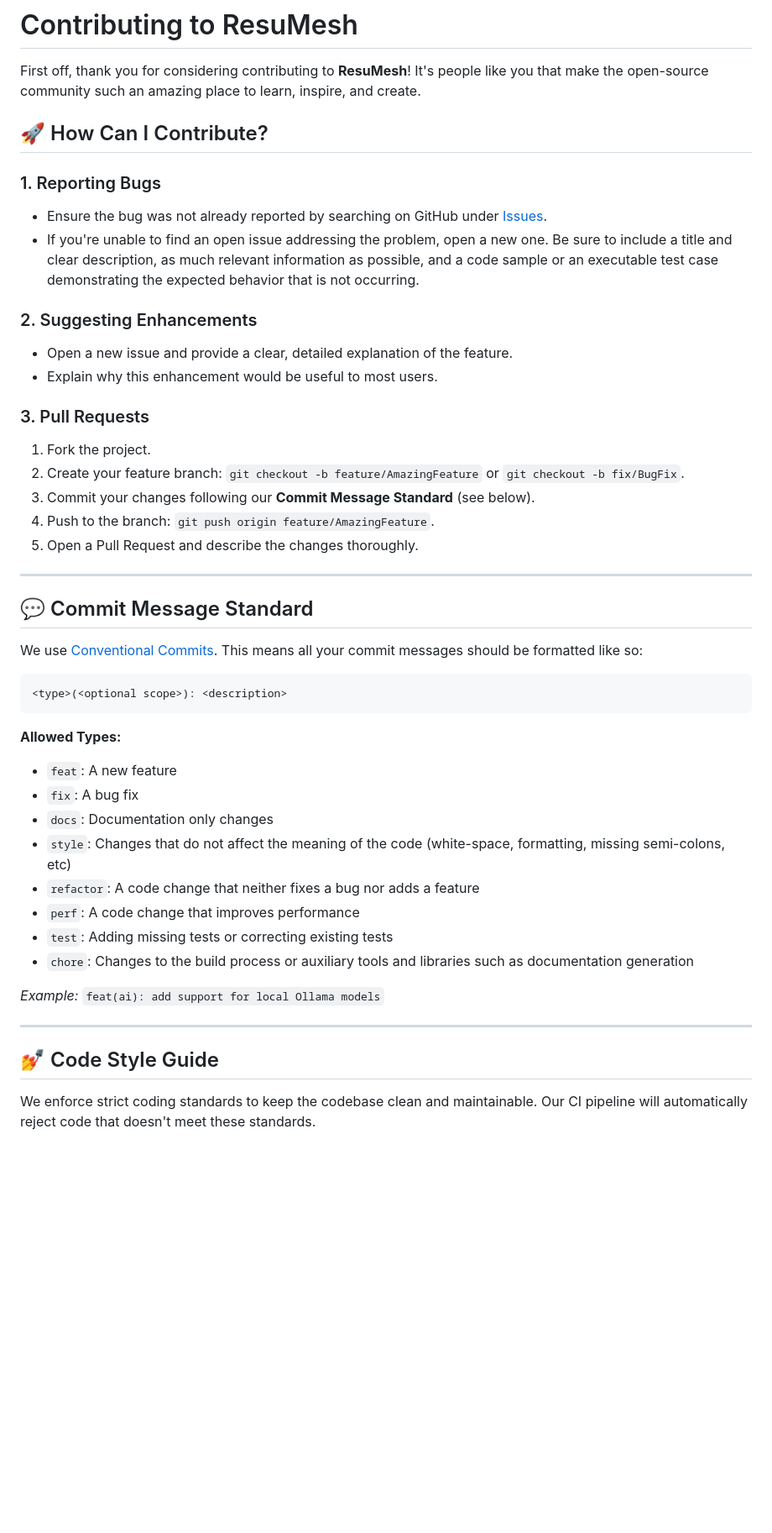
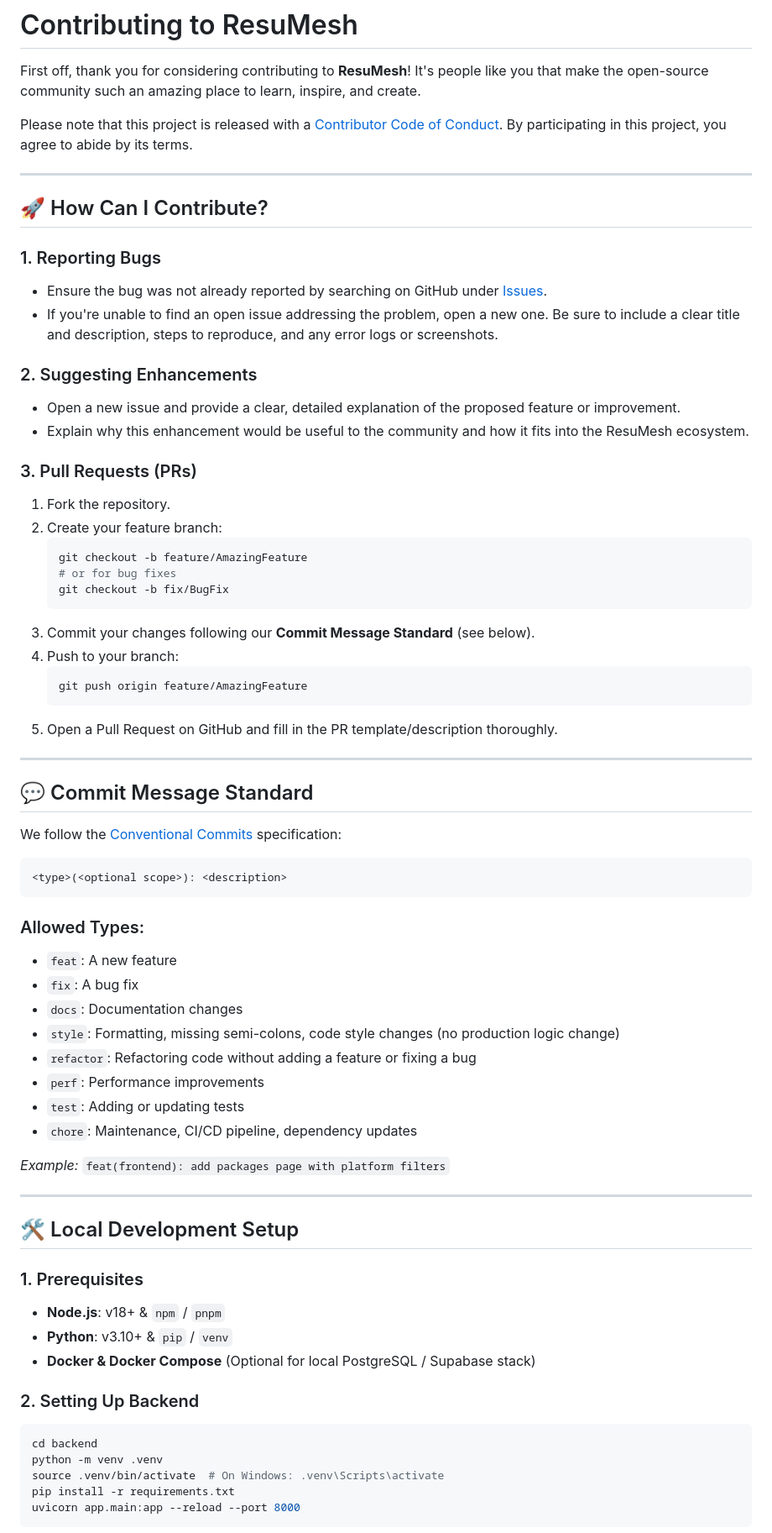
Before and after one commit to AtaCanYmc/ResuMesh, a Markdown page: CONTRIBUTING.md, the part around one of its changes. Shown at 84% size. GitHub-like rendering; blank space fills up the shorter version.

````diff
--- a/CONTRIBUTING.md
+++ b/CONTRIBUTING.md
@@ -1,48 +1,73 @@
 # Contributing to ResuMesh
 
 First off, thank you for considering contributing to **ResuMesh**! It's people like you that make the open-source community such an amazing place to learn, inspire, and create.
+
+Please note that this project is released with a [Contributor Code of Conduct](CODE_OF_CONDUCT.md). By participating in this project, you agree to abide by its terms.
+
+---
 
 ## 🚀 How Can I Contribute?
 
 ### 1. Reporting Bugs
 - Ensure the bug was not already reported by searching on GitHub under [Issues](https://github.com/AtaCanYmc/ResuMesh/issues).
-- If you're unable to find an open issue addressing the problem, open a new one. Be sure to include a title and clear description, as much relevant information as possible, and a code sample or an executable test case demonstrating the expected behavior that is not occurring.
+- If you're unable to find an open issue addressing the problem, open a new one. Be sure to include a clear title and description, steps to reproduce, and any error logs or screenshots.
 
 ### 2. Suggesting Enhancements
-- Open a new issue and provide a clear, detailed explanation of the feature.
-- Explain why this enhancement would be useful to most users.
+- Open a new issue and provide a clear, detailed explanation of the proposed feature or improvement.
+- Explain why this enhancement would be useful to the community and how it fits into the ResuMesh ecosystem.
 
-### 3. Pull Requests
-1. Fork the project.
-2. Create your feature branch: `git checkout -b feature/AmazingFeature` or `git checkout -b fix/BugFix`.
+### 3. Pull Requests (PRs)
+1. Fork the repository.
+2. Create your feature branch:
+   ```bash
+   git checkout -b feature/AmazingFeature
+   # or for bug fixes
+   git checkout -b fix/BugFix
+   ```
 3. Commit your changes following our **Commit Message Standard** (see below).
-4. Push to the branch: `git push origin feature/AmazingFeature`.
-5. Open a Pull Request and describe the changes thoroughly.
+4. Push to your branch:
+   ```bash
+   git push origin feature/AmazingFeature
+   ```
+5. Open a Pull Request on GitHub and fill in the PR template/description thoroughly.
 
 ---
 
 ## 💬 Commit Message Standard
 
-We use [Conventional Commits](https://www.conventionalcommits.org/). This means all your commit messages should be formatted like so:
+We follow the [Conventional Commits](https://www.conventionalcommits.org/) specification:
 
 ```
 <type>(<optional scope>): <description>
 ```
 
-**Allowed Types:**
+### Allowed Types:
 - `feat`: A new feature
 - `fix`: A bug fix
-- `docs`: Documentation only changes
-- `style`: Changes that do not affect the meaning of the code (white-space, formatting, missing semi-colons, etc)
-- `refactor`: A code change that neither fixes a bug nor adds a feature
-- `perf`: A code change that improves performance
-- `test`: Adding missing tests or correcting existing tests
-- `chore`: Changes to the build process or auxiliary tools and libraries such as documentation generation
+- `docs`: Documentation changes
+- `style`: Formatting, missing semi-colons, code style changes (no production logic change)
+- `refactor`: Refactoring code without adding a feature or fixing a bug
+- `perf`: Performance improvements
+- `test`: Adding or updating tests
+- `chore`: Maintenance, CI/CD pipeline, dependency updates
 
-*Example:* `feat(ai): add support for local Ollama models`
+*Example:* `feat(frontend): add packages page with platform filters`
 
 ---
 
-## 💅 Code Style Guide
+## 🛠️ Local Development Setup
 
-We enforce strict coding standards to keep the codebase clean and maintainable. Our CI pipeline will automatically reject code that doesn't meet these standards.
+### 1. Prerequisites
+- **Node.js**: v18+ & `npm` / `pnpm`
+- **Python**: v3.10+ & `pip` / `venv`
+- **Docker & Docker Compose** (Optional for local PostgreSQL / Supabase stack)
+
+### 2. Setting Up Backend
+```bash
+cd backend
+python -m venv .venv
+source .venv/bin/activate  # On Windows: .venv\Scripts\activate
+pip install -r requirements.txt
+uvicorn app.main:app --reload --port 8000
+```
+
````
Also changed, not shown: other parts of CONTRIBUTING.md (+43 -26 lines), CODE_OF_CONDUCT.md (added, +77 -0 lines), SECURITY.md (added, +54 -0 lines).
